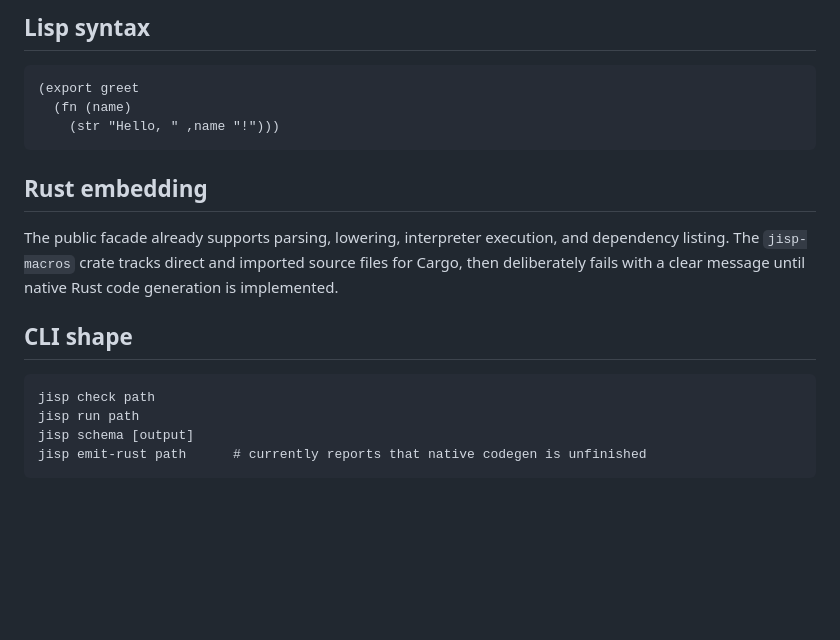
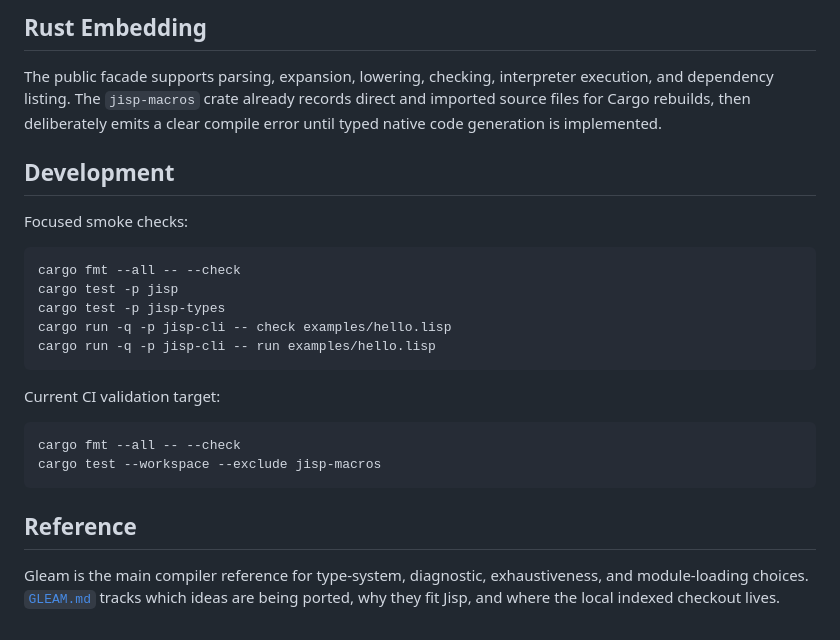
Before and after one commit to shirk33y/jisp, a Markdown page: README.md, the part around one of its changes. Rendered like a GitHub page; blank space fills up the shorter version.

````diff
--- a/README.md
+++ b/README.md
@@ -149,24 +146,33 @@ dates, and YAML 1.1 booleans are not accepted.
 
-## Lisp syntax
+## Rust Embedding
 
-```lisp
-(export greet
-  (fn (name)
-    (str "Hello, " ,name "!")))
+The public facade supports parsing, expansion, lowering, checking, interpreter
+execution, and dependency listing. The `jisp-macros` crate already records direct
+and imported source files for Cargo rebuilds, then deliberately emits a clear
+compile error until typed native code generation is implemented.
+
+## Development
+
+Focused smoke checks:
+
+```text
+cargo fmt --all -- --check
+cargo test -p jisp
+cargo test -p jisp-types
+cargo run -q -p jisp-cli -- check examples/hello.lisp
+cargo run -q -p jisp-cli -- run examples/hello.lisp
 ```
 
-## Rust embedding
-
-The public facade already supports parsing, lowering, interpreter execution, and
-dependency listing. The `jisp-macros` crate tracks direct and imported source
-files for Cargo, then deliberately fails with a clear message until native Rust
-code generation is implemented.
-
-## CLI shape
+Current CI validation target:
 
 ```text
-jisp check path
-jisp run path
-jisp schema [output]
-jisp emit-rust path      # currently reports that native codegen is unfinished
+cargo fmt --all -- --check
+cargo test --workspace --exclude jisp-macros
 ```
+
+## Reference
+
+Gleam is the main compiler reference for type-system, diagnostic,
+exhaustiveness, and module-loading choices. [`GLEAM.md`](GLEAM.md) tracks which
+ideas are being ported, why they fit Jisp, and where the local indexed checkout
+lives.
````
Also changed, not shown: other parts of README.md (+94 -97 lines), GLEAM.md (+25 -0 lines).
